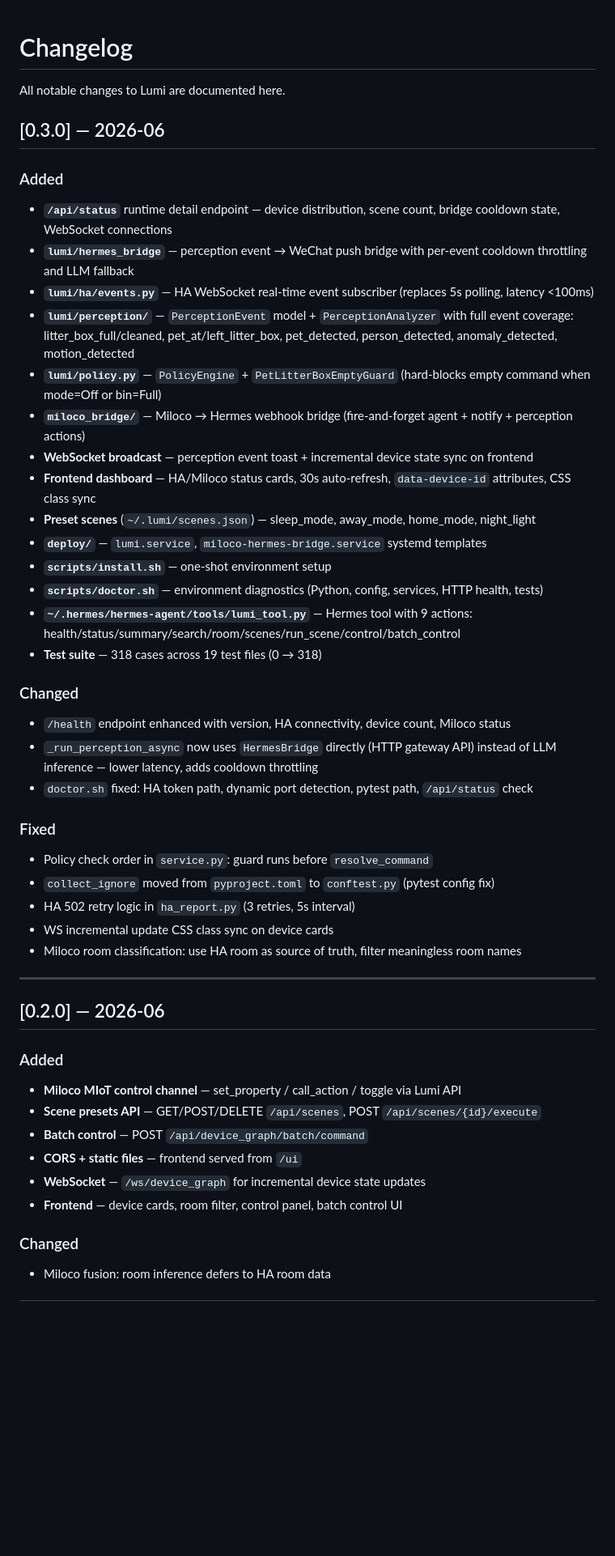
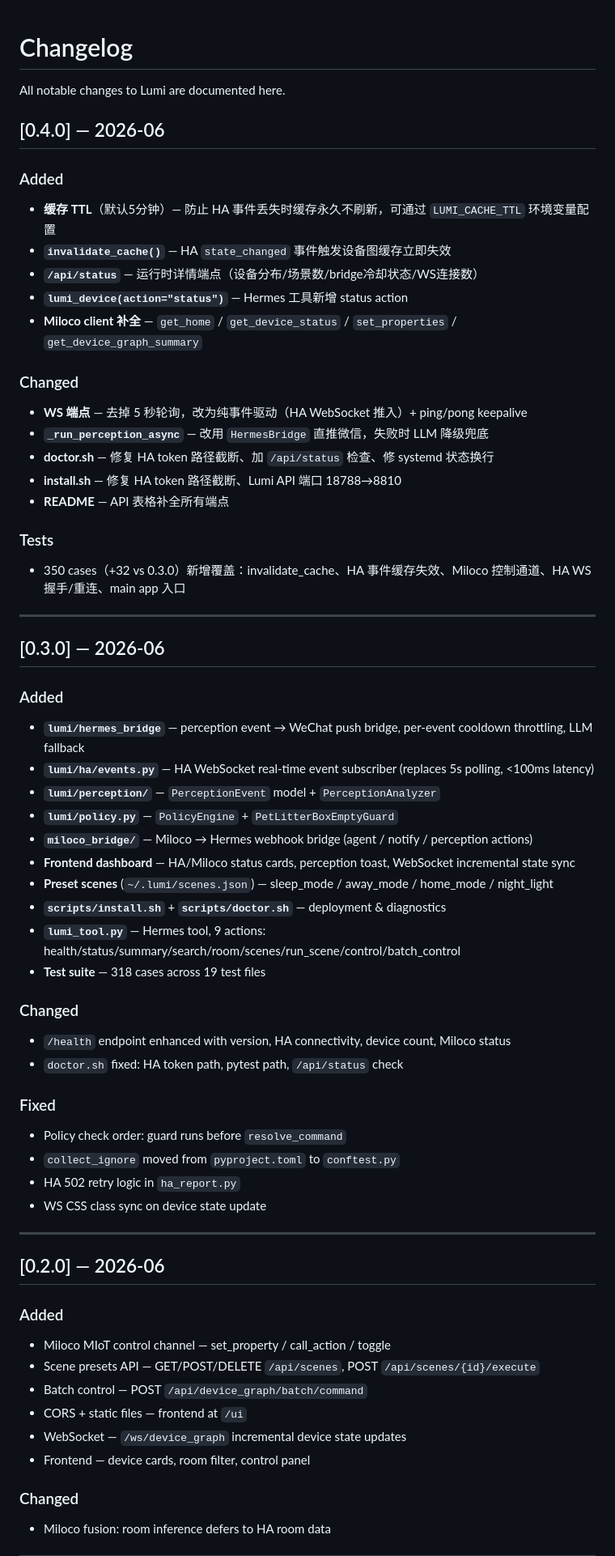
Before and after one commit to amaranth777/lumi, a Markdown page: CHANGELOG.md, the part around one of its changes. Shown at 81% size. GitHub-like rendering; blank space fills up the shorter version.

Commit message:
chore: 版本升至 0.4.0，更新 CHANGELOG

```diff
--- a/CHANGELOG.md
+++ b/CHANGELOG.md
@@ -2,47 +2,62 @@
 
 All notable changes to Lumi are documented here.
 
+## [0.4.0] — 2026-06
+
+### Added
+- **缓存 TTL**（默认5分钟）— 防止 HA 事件丢失时缓存永久不刷新，可通过 `LUMI_CACHE_TTL` 环境变量配置
+- **`invalidate_cache()`** — HA `state_changed` 事件触发设备图缓存立即失效
+- **`/api/status`** — 运行时详情端点（设备分布/场景数/bridge冷却状态/WS连接数）
+- **`lumi_device(action="status")`** — Hermes 工具新增 status action
+- **Miloco client 补全** — `get_home` / `get_device_status` / `set_properties` / `get_device_graph_summary`
+
+### Changed
+- **WS 端点** — 去掉 5 秒轮询，改为纯事件驱动（HA WebSocket 推入）+ ping/pong keepalive
+- **`_run_perception_async`** — 改用 `HermesBridge` 直推微信，失败时 LLM 降级兜底
+- **doctor.sh** — 修复 HA token 路径截断、加 `/api/status` 检查、修 systemd 状态换行
+- **install.sh** — 修复 HA token 路径截断、Lumi API 端口 18788→8810
+- **README** — API 表格补全所有端点
+
+### Tests
+- 350 cases（+32 vs 0.3.0）新增覆盖：invalidate_cache、HA 事件缓存失效、Miloco 控制通道、HA WS 握手/重连、main app 入口
+
+---
+
 ## [0.3.0] — 2026-06
 
 ### Added
-- **`/api/status`** runtime detail endpoint — device distribution, scene count, bridge cooldown state, WebSocket connections
-- **`lumi/hermes_bridge`** — perception event → WeChat push bridge with per-event cooldown throttling and LLM fallback
-- **`lumi/ha/events.py`** — HA WebSocket real-time event subscriber (replaces 5s polling, latency <100ms)
-- **`lumi/perception/`** — `PerceptionEvent` model + `PerceptionAnalyzer` with full event coverage: litter_box_full/cleaned, pet_at/left_litter_box, pet_detected, person_detected, anomaly_detected, motion_detected
-- **`lumi/policy.py`** — `PolicyEngine` + `PetLitterBoxEmptyGuard` (hard-blocks empty command when mode=Off or bin=Full)
-- **`miloco_bridge/`** — Miloco → Hermes webhook bridge (fire-and-forget agent + notify + perception actions)
-- **WebSocket broadcast** — perception event toast + incremental device state sync on frontend
-- **Frontend dashboard** — HA/Miloco status cards, 30s auto-refresh, `data-device-id` attributes, CSS class sync
-- **Preset scenes** (`~/.lumi/scenes.json`) — sleep_mode, away_mode, home_mode, night_light
-- **`deploy/`** — `lumi.service`, `miloco-hermes-bridge.service` systemd templates
-- **`scripts/install.sh`** — one-shot environment setup
-- **`scripts/doctor.sh`** — environment diagnostics (Python, config, services, HTTP health, tests)
-- **`~/.hermes/hermes-agent/tools/lumi_tool.py`** — Hermes tool with 9 actions: health/status/summary/search/room/scenes/run_scene/control/batch_control
-- **Test suite** — 318 cases across 19 test files (0 → 318)
+- **`lumi/hermes_bridge`** — perception event → WeChat push bridge, per-event cooldown throttling, LLM fallback
+- **`lumi/ha/events.py`** — HA WebSocket real-time event subscriber (replaces 5s polling, <100ms latency)
+- **`lumi/perception/`** — `PerceptionEvent` model + `PerceptionAnalyzer`
+- **`lumi/policy.py`** — `PolicyEngine` + `PetLitterBoxEmptyGuard`
+- **`miloco_bridge/`** — Miloco → Hermes webhook bridge (agent / notify / perception actions)
+- **Frontend dashboard** — HA/Miloco status cards, perception toast, WebSocket incremental state sync
+- **Preset scenes** (`~/.lumi/scenes.json`) — sleep_mode / away_mode / home_mode / night_light
+- **`scripts/install.sh`** + **`scripts/doctor.sh`** — deployment & diagnostics
+- **`lumi_tool.py`** — Hermes tool, 9 actions: health/status/summary/search/room/scenes/run_scene/control/batch_control
+- **Test suite** — 318 cases across 19 test files
 
 ### Changed
 - `/health` endpoint enhanced with version, HA connectivity, device count, Miloco status
-- `_run_perception_async` now uses `HermesBridge` directly (HTTP gateway API) instead of LLM inference — lower latency, adds cooldown throttling
-- `doctor.sh` fixed: HA token path, dynamic port detection, pytest path, `/api/status` check
+- `doctor.sh` fixed: HA token path, pytest path, `/api/status` check
 
 ### Fixed
-- Policy check order in `service.py`: guard runs before `resolve_command`
-- `collect_ignore` moved from `pyproject.toml` to `conftest.py` (pytest config fix)
-- HA 502 retry logic in `ha_report.py` (3 retries, 5s interval)
-- WS incremental update CSS class sync on device cards
-- Miloco room classification: use HA room as source of truth, filter meaningless room names
+- Policy check order: guard runs before `resolve_command`
+- `collect_ignore` moved from `pyproject.toml` to `conftest.py`
+- HA 502 retry logic in `ha_report.py`
+- WS CSS class sync on device state update
 
 ---
 
 ## [0.2.0] — 2026-06
 
 ### Added
-- **Miloco MIoT control channel** — set_property / call_action / toggle via Lumi API
-- **Scene presets API** — GET/POST/DELETE `/api/scenes`, POST `/api/scenes/{id}/execute`
-- **Batch control** — POST `/api/device_graph/batch/command`
-- **CORS + static files** — frontend served from `/ui`
-- **WebSocket** — `/ws/device_graph` for incremental device state updates
-- **Frontend** — device cards, room filter, control panel, batch control UI
+- Miloco MIoT control channel — set_property / call_action / toggle
+- Scene presets API — GET/POST/DELETE `/api/scenes`, POST `/api/scenes/{id}/execute`
+- Batch control — POST `/api/device_graph/batch/command`
+- CORS + static files — frontend at `/ui`
+- WebSocket — `/ws/device_graph` incremental device state updates
+- Frontend — device cards, room filter, control panel
 
 ### Changed
 - Miloco fusion: room inference defers to HA room data
```
Also changed, not shown: other parts of CHANGELOG.md (+6 -9 lines).
